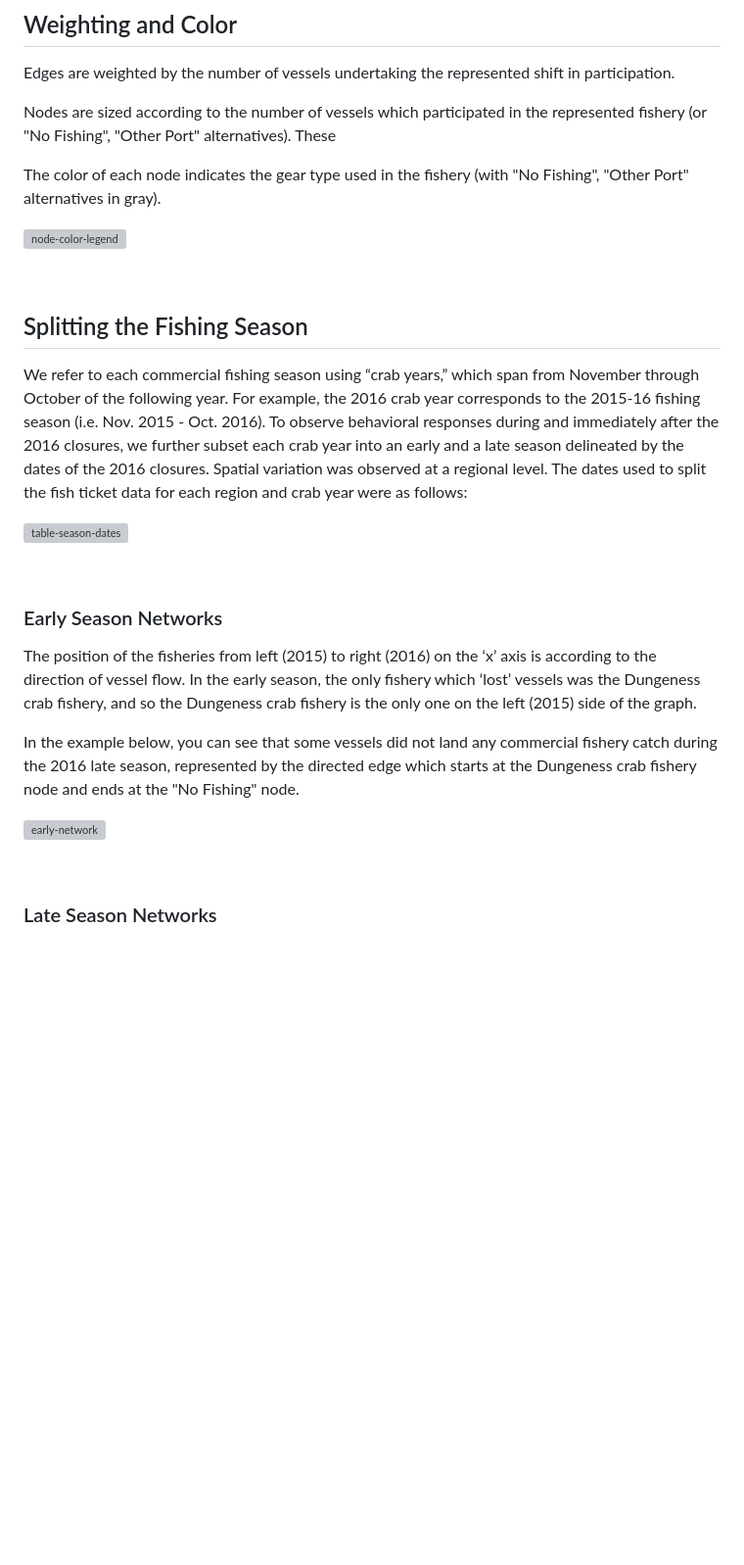
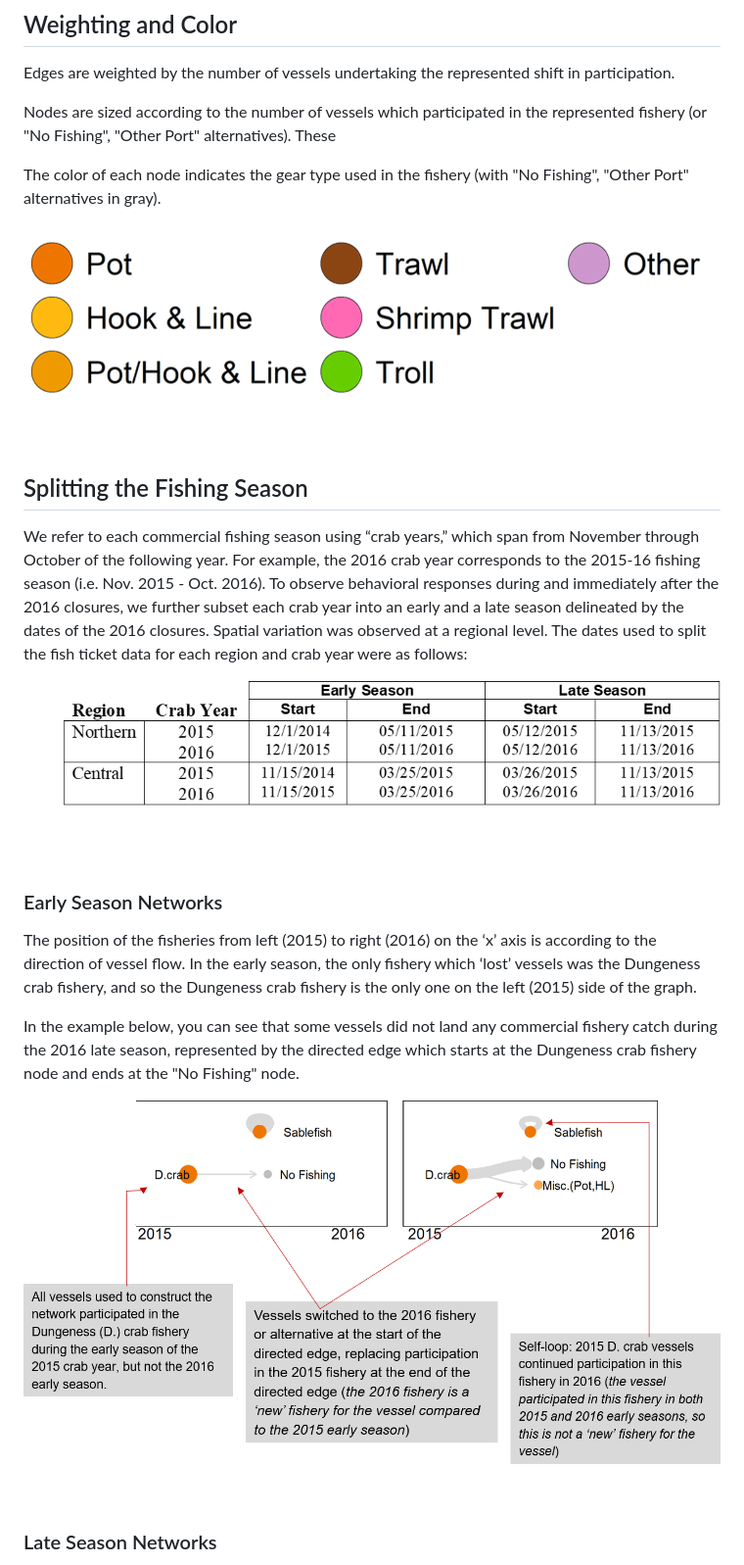
Before and after one commit to mfisher5/ParticipationNetworks, a Markdown page: doc/Guide_To_Directed_Networks.md, the part around the change printed below. Shown: that part at 98% size. Rendered like a GitHub page; pictures changed too: doc/img/network_node_legend.png, doc/img/table_split_crab_year.png (added); blank space fills up the shorter version; grey boxes are pictures that could not be loaded.

Commit message:
add pictures to directed network doc

```diff
--- a/doc/Guide_To_Directed_Networks.md
+++ b/doc/Guide_To_Directed_Networks.md
@@ -21,7 +21,7 @@ Nodes are sized according to the number of vessels which participated in the rep
 
 The color of each node indicates the gear type used in the fishery (with "No Fishing", "Other Port" alternatives in gray).
 
-![node-color-legend]()
+![node-color-legend](https://github.com/mfisher5/ParticipationNetworks/blob/master/doc/img/network_node_legend.png?raw=true)
 
 <br>
 
@@ -29,7 +29,7 @@ The color of each node indicates the gear type used in the fishery (with "No Fis
 
 We refer to each commercial fishing season using “crab years,” which span from November through October of the following year. For example, the 2016 crab year corresponds to the 2015-16 fishing season (i.e. Nov. 2015 - Oct. 2016). To observe behavioral responses during and immediately after the 2016 closures, we further subset each crab year into an early and a late season delineated by the dates of the 2016 closures. Spatial variation was observed at a regional level. The dates used to split the fish ticket data for each region and crab year were as follows:
 
-![table-season-dates]()
+![table-season-dates](https://github.com/mfisher5/ParticipationNetworks/blob/master/doc/img/table_split_crab_year.png?raw=true)
 
 <br>
 
@@ -39,7 +39,7 @@ The position of the fisheries from left (2015) to right (2016) on the ‘x’ ax
 
 In the example below, you can see that some vessels did not land any commercial fishery catch during the 2016 late season, represented by the directed edge which starts at the Dungeness crab fishery node and ends at the "No Fishing" node.
 
-![early-network]()
+![early-network](https://github.com/mfisher5/ParticipationNetworks/blob/master/doc/img/early_directed_network_example.png?raw=true)
 
 <br>
 
```
Also changed, not shown: other parts of doc/Guide_To_Directed_Networks.md (+1 -1 lines), 1 other file.
